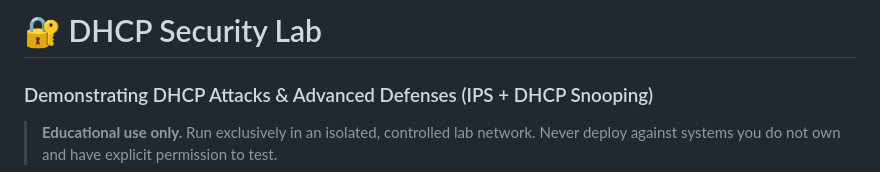
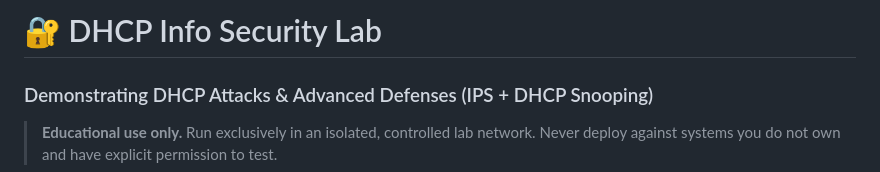
Before and after one commit to SubhagSharma/DHCP_Starvation_Rogue_Packet_Sniffer, a Markdown page: README.md, the part around the change. Rendered like a GitHub page.

```diff
--- a/README.md
+++ b/README.md
@@ -1,4 +1,4 @@
-# 🔐 DHCP Security Lab
+# 🔐 DHCP Info Security Lab
 ### Demonstrating DHCP Attacks & Advanced Defenses (IPS + DHCP Snooping)
 
 > **Educational use only.** Run exclusively in an isolated, controlled lab network.
```
